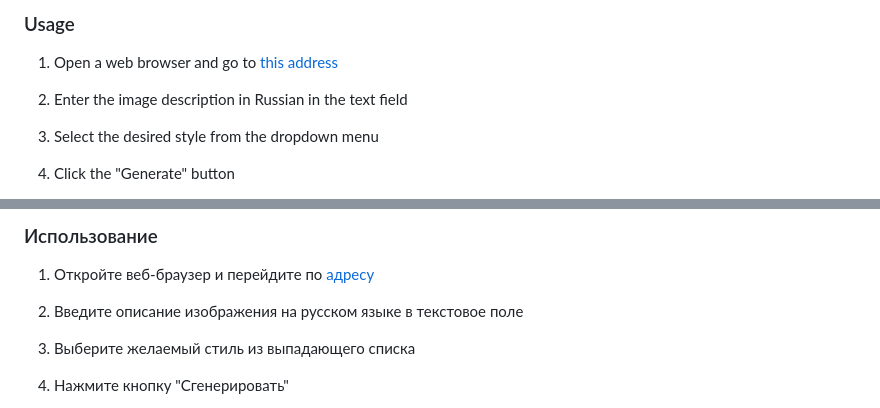
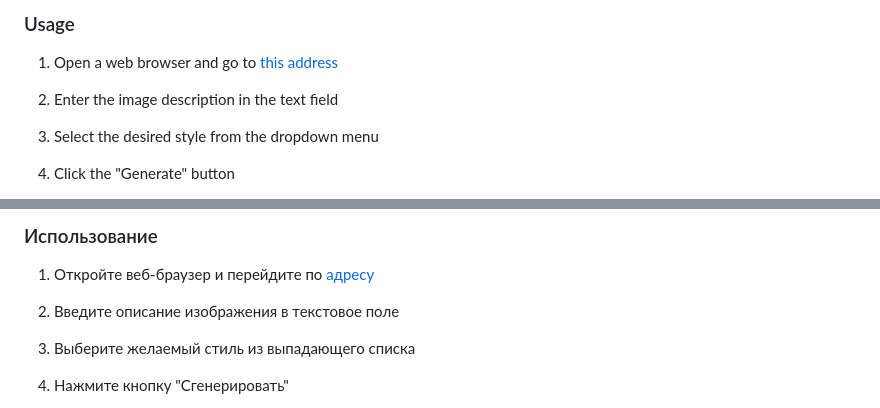
Before and after one commit to ArtemProgrammerIT/AI-Image, a Markdown page: README.md, 2 parts joined by grey strips. Drawn GitHub-style.

```diff
--- a/README.md
+++ b/README.md
@@ -43,7 +43,7 @@ The application will be available at: http://127.0.0.1:5000 ___(Or at your perso
 ### Usage
 1. Open a web browser and go to [this address](http://127.0.0.1:5000)
 
-2. Enter the image description in Russian in the text field
+2. Enter the image description in the text field
 
 3. Select the desired style from the dropdown menu
 
@@ -119,7 +119,7 @@ python app.py
 ### Использование
 1. Откройте веб-браузер и перейдите по [адресу](http://127.0.0.1:5000)
 
-2. Введите описание изображения на русском языке в текстовое поле
+2. Введите описание изображения в текстовое поле
 
 3. Выберите желаемый стиль из выпадающего списка
 
```
